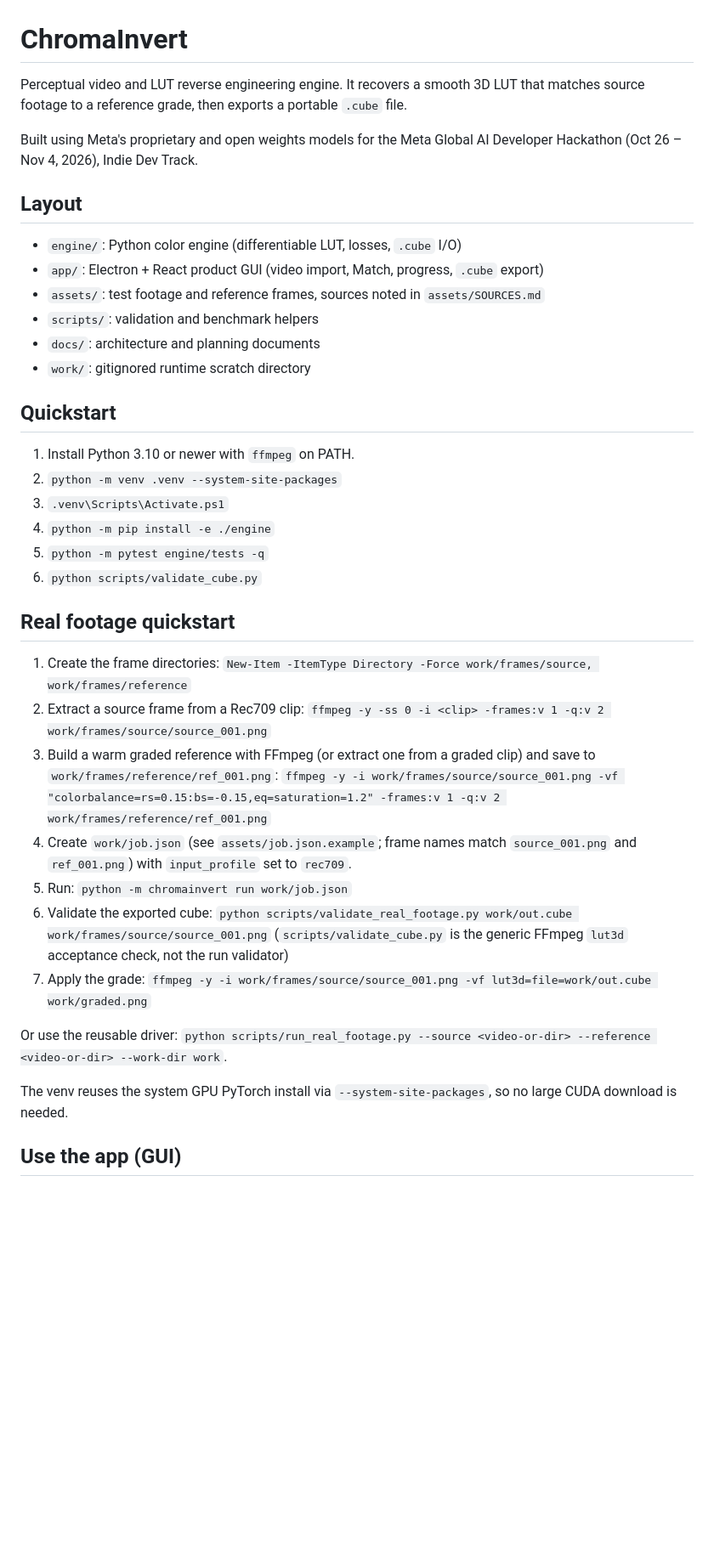
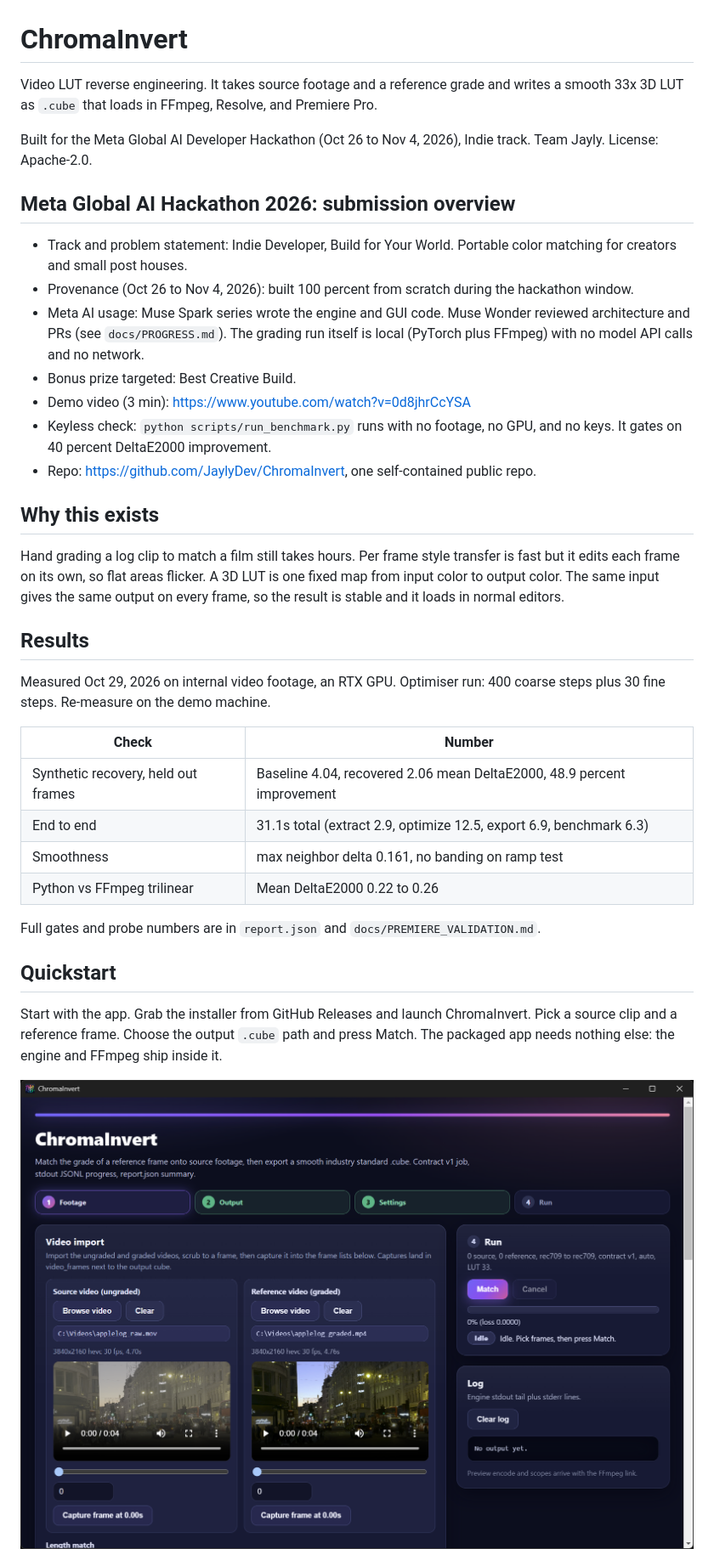
Before and after one commit to JaylyDev/ChromaInvert, a Markdown page: README.md, the part around one of its changes. Shown at 85% size. Rendered like a GitHub page; pictures changed too: assets/gui-screenshot.png (added); blank space fills up the shorter version.

```diff
--- a/README.md
+++ b/README.md
@@ -1,40 +1,39 @@
 # ChromaInvert
 
-Perceptual video and LUT reverse engineering engine. It recovers a smooth 3D LUT that matches source footage to a reference grade, then exports a portable `.cube` file.
+Video LUT reverse engineering. It takes source footage and a reference grade and writes a smooth 33x 3D LUT as `.cube` that loads in FFmpeg, Resolve, and Premiere Pro.
 
-Built using Meta's proprietary and open weights models for the Meta Global AI Developer Hackathon (Oct 26 – Nov 4, 2026), Indie Dev Track.
+Built for the Meta Global AI Developer Hackathon (Oct 26 to Nov 4, 2026), Indie track. Team Jayly. License: Apache-2.0.
 
-## Layout
+## Meta Global AI Hackathon 2026: submission overview
 
-- `engine/`: Python color engine (differentiable LUT, losses, `.cube` I/O)
-- `app/`: Electron + React product GUI (video import, Match, progress, `.cube` export)
-- `assets/`: test footage and reference frames, sources noted in `assets/SOURCES.md`
-- `scripts/`: validation and benchmark helpers
-- `docs/`: architecture and planning documents
-- `work/`: gitignored runtime scratch directory
+- Track and problem statement: Indie Developer, Build for Your World. Portable color matching for creators and small post houses.
+- Provenance (Oct 26 to Nov 4, 2026): built 100 percent from scratch during the hackathon window.
+- Meta AI usage: Muse Spark series wrote the engine and GUI code. Muse Wonder reviewed architecture and PRs (see `docs/PROGRESS.md`). The grading run itself is local (PyTorch plus FFmpeg) with no model API calls and no network.
+- Bonus prize targeted: Best Creative Build.
+- Demo video (3 min): https://www.youtube.com/watch?v=0d8jhrCcYSA
+- Keyless check: `python scripts/run_benchmark.py` runs with no footage, no GPU, and no keys. It gates on 40 percent DeltaE2000 improvement.
+- Repo: https://github.com/JaylyDev/ChromaInvert, one self-contained public repo.
+
+## Why this exists
+
+Hand grading a log clip to match a film still takes hours. Per frame style transfer is fast but it edits each frame on its own, so flat areas flicker. A 3D LUT is one fixed map from input color to output color. The same input gives the same output on every frame, so the result is stable and it loads in normal editors.
+
+## Results
+
+Measured Oct 29, 2026 on internal video footage, an RTX GPU. Optimiser run: 400 coarse steps plus 30 fine steps. Re-measure on the demo machine.
+
+| Check                               | Number                                                                  |
+| ----------------------------------- | ----------------------------------------------------------------------- |
+| Synthetic recovery, held out frames | Baseline 4.04, recovered 2.06 mean DeltaE2000, 48.9 percent improvement |
+| End to end                          | 31.1s total (extract 2.9, optimize 12.5, export 6.9, benchmark 6.3)     |
+| Smoothness                          | max neighbor delta 0.161, no banding on ramp test                       |
+| Python vs FFmpeg trilinear          | Mean DeltaE2000 0.22 to 0.26                                            |
+
+Full gates and probe numbers are in `report.json` and `docs/PREMIERE_VALIDATION.md`.
 
 ## Quickstart
 
-1. Install Python 3.10 or newer with `ffmpeg` on PATH.
-2. `python -m venv .venv --system-site-packages`
-3. `.venv\Scripts\Activate.ps1`
-4. `python -m pip install -e ./engine`
-5. `python -m pytest engine/tests -q`
-6. `python scripts/validate_cube.py`
+Start with the app. Grab the installer from GitHub Releases and launch ChromaInvert. Pick a source clip and a reference frame. Choose the output `.cube` path and press Match. The packaged app needs nothing else: the engine and FFmpeg ship inside it.
 
-## Real footage quickstart
+![ChromaInvert GUI showing video import and run panels](assets/gui-screenshot.png)
 
-1. Create the frame directories: `New-Item -ItemType Directory -Force work/frames/source, work/frames/reference`
-2. Extract a source frame from a Rec709 clip: `ffmpeg -y -ss 0 -i <clip> -frames:v 1 -q:v 2 work/frames/source/source_001.png`
-3. Build a warm graded reference with FFmpeg (or extract one from a graded clip) and save to `work/frames/reference/ref_001.png`: `ffmpeg -y -i work/frames/source/source_001.png -vf "colorbalance=rs=0.15:bs=-0.15,eq=saturation=1.2" -frames:v 1 -q:v 2 work/frames/reference/ref_001.png`
-4. Create `work/job.json` (see `assets/job.json.example`; frame names match `source_001.png` and `ref_001.png`) with `input_profile` set to `rec709`.
-5. Run: `python -m chromainvert run work/job.json`
-6. Validate the exported cube: `python scripts/validate_real_footage.py work/out.cube work/frames/source/source_001.png` (`scripts/validate_cube.py` is the generic FFmpeg `lut3d` acceptance check, not the run validator)
-7. Apply the grade: `ffmpeg -y -i work/frames/source/source_001.png -vf lut3d=file=work/out.cube work/graded.png`
-
-Or use the reusable driver: `python scripts/run_real_footage.py --source <video-or-dir> --reference <video-or-dir> --work-dir work`.
-
-The venv reuses the system GPU PyTorch install via `--system-site-packages`, so no large CUDA download is needed.
-
-## Use the app (GUI)
-
```
Also changed, not shown: other parts of README.md (+54 -23 lines), AGENTS.md (+1 -1 lines), 1 other file.
